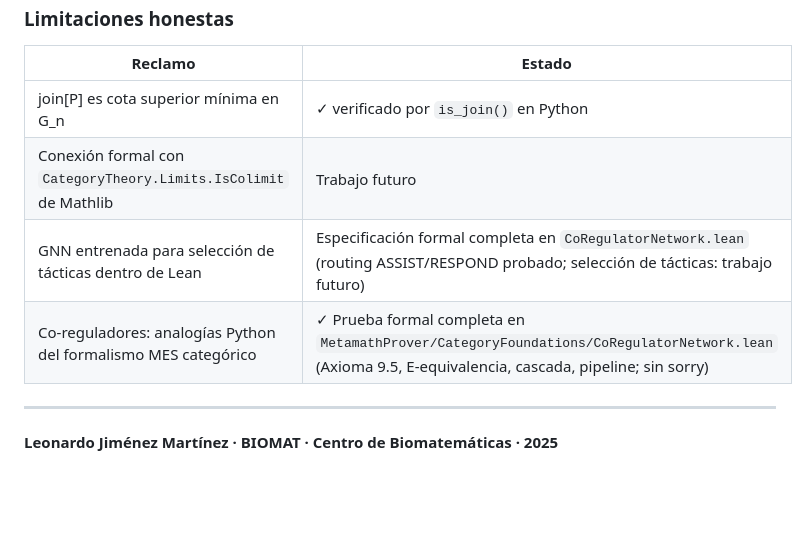
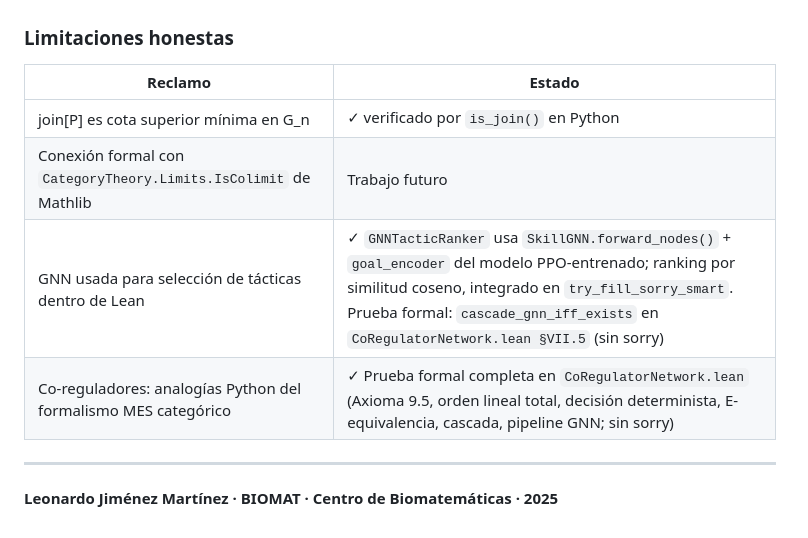
Before and after one commit to metamatematico/Metamatematico---Razonamiento-Formal-con-Lean, a Markdown page: README.md, the part around one of its changes. Drawn GitHub-style; blank space fills up the shorter version.

```diff
--- a/README.md
+++ b/README.md
@@ -750,8 +790,8 @@ La teoría de categorías es el lenguaje natural de las matemáticas modernas: e
 |---|---|
 | join[P] es cota superior mínima en G_n | ✓ verificado por `is_join()` en Python |
 | Conexión formal con `CategoryTheory.Limits.IsColimit` de Mathlib | Trabajo futuro |
-| GNN entrenada para selección de tácticas dentro de Lean | Especificación formal completa en `CoRegulatorNetwork.lean` (routing ASSIST/RESPOND probado; selección de tácticas: trabajo futuro) |
-| Co-reguladores: analogías Python del formalismo MES categórico | ✓ Prueba formal completa en `MetamathProver/CategoryFoundations/CoRegulatorNetwork.lean` (Axioma 9.5, E-equivalencia, cascada, pipeline; sin sorry) |
+| GNN usada para selección de tácticas dentro de Lean | ✓ `GNNTacticRanker` usa `SkillGNN.forward_nodes()` + `goal_encoder` del modelo PPO-entrenado; ranking por similitud coseno, integrado en `try_fill_sorry_smart`. Prueba formal: `cascade_gnn_iff_exists` en `CoRegulatorNetwork.lean §VII.5` (sin sorry) |
+| Co-reguladores: analogías Python del formalismo MES categórico | ✓ Prueba formal completa en `CoRegulatorNetwork.lean` (Axioma 9.5, orden lineal total, decisión determinista, E-equivalencia, cascada, pipeline GNN; sin sorry) |
 
 ---
 
```
Also changed, not shown: other parts of README.md (+64 -24 lines).
